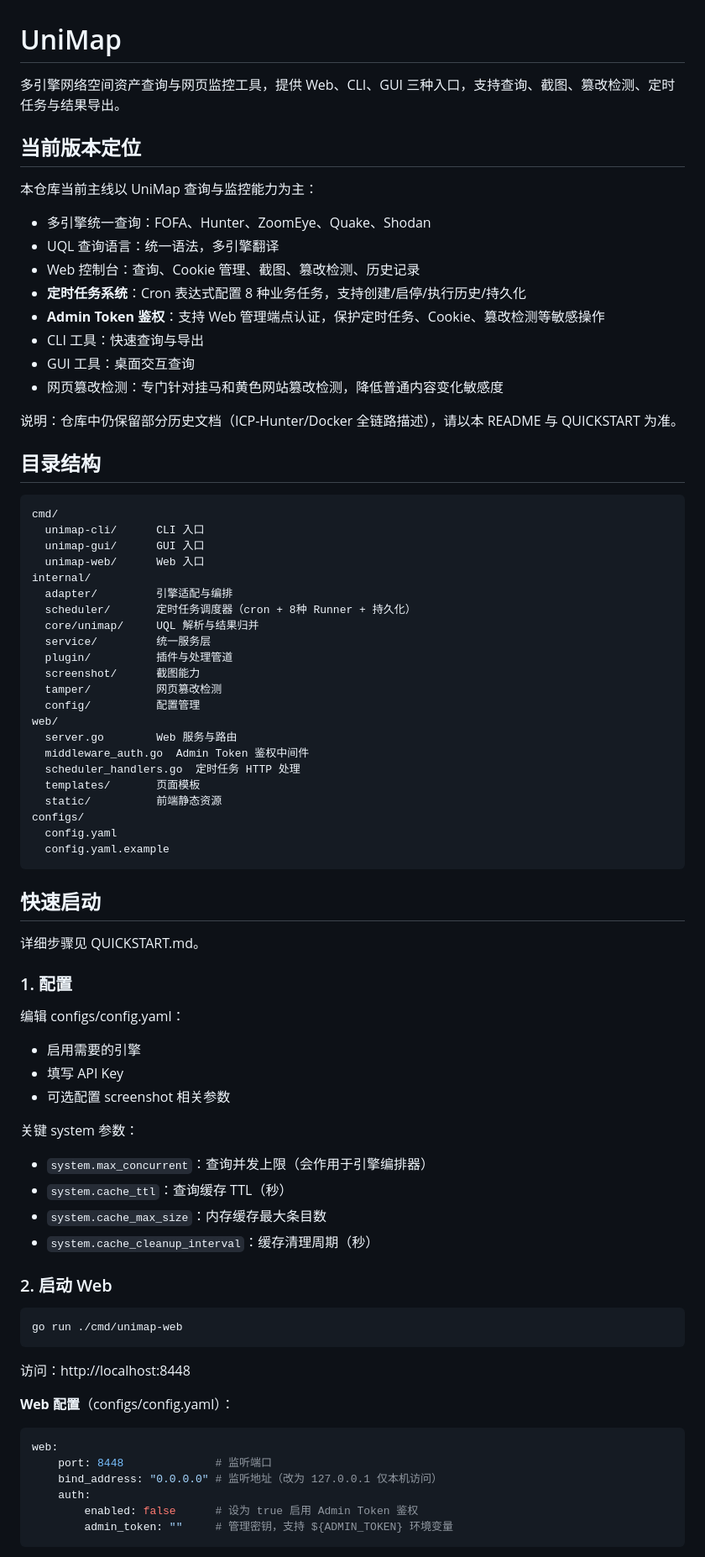
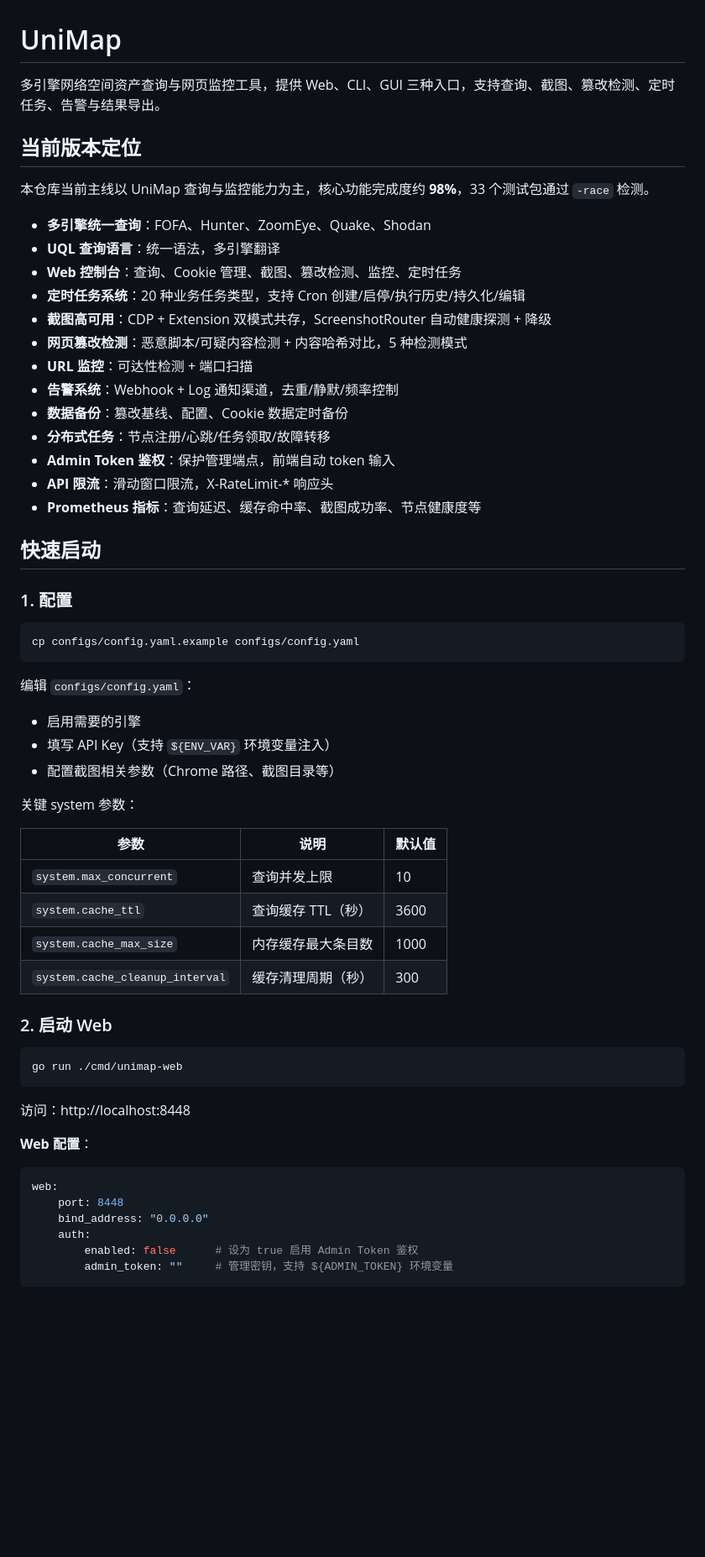
Before and after one commit to ElaineRosa6/unimap-icp-hunter, a Markdown page: README.md, the part around one of its changes. Shown at 84% size. GitHub-like rendering; blank space fills up the shorter version.

````diff
--- a/README.md
+++ b/README.md
@@ -1,67 +1,46 @@
 # UniMap
 
-多引擎网络空间资产查询与网页监控工具，提供 Web、CLI、GUI 三种入口，支持查询、截图、篡改检测、定时任务与结果导出。
+多引擎网络空间资产查询与网页监控工具，提供 Web、CLI、GUI 三种入口，支持查询、截图、篡改检测、定时任务、告警与结果导出。
 
 ## 当前版本定位
 
-本仓库当前主线以 UniMap 查询与监控能力为主：
+本仓库当前主线以 UniMap 查询与监控能力为主，核心功能完成度约 **98%**，33 个测试包通过 `-race` 检测。
 
-- 多引擎统一查询：FOFA、Hunter、ZoomEye、Quake、Shodan
-- UQL 查询语言：统一语法，多引擎翻译
-- Web 控制台：查询、Cookie 管理、截图、篡改检测、历史记录
-- **定时任务系统**：Cron 表达式配置 8 种业务任务，支持创建/启停/执行历史/持久化
-- **Admin Token 鉴权**：支持 Web 管理端点认证，保护定时任务、Cookie、篡改检测等敏感操作
-- CLI 工具：快速查询与导出
-- GUI 工具：桌面交互查询
-- 网页篡改检测：专门针对挂马和黄色网站篡改检测，降低普通内容变化敏感度
-
-说明：仓库中仍保留部分历史文档（ICP-Hunter/Docker 全链路描述），请以本 README 与 QUICKSTART 为准。
-
-## 目录结构
-
-```text
-cmd/
-  unimap-cli/      CLI 入口
-  unimap-gui/      GUI 入口
-  unimap-web/      Web 入口
-internal/
-  adapter/         引擎适配与编排
-  scheduler/       定时任务调度器（cron + 8种 Runner + 持久化）
-  core/unimap/     UQL 解析与结果归并
-  service/         统一服务层
-  plugin/          插件与处理管道
-  screenshot/      截图能力
-  tamper/          网页篡改检测
-  config/          配置管理
-web/
-  server.go        Web 服务与路由
-  middleware_auth.go  Admin Token 鉴权中间件
-  scheduler_handlers.go  定时任务 HTTP 处理
-  templates/       页面模板
-  static/          前端静态资源
-configs/
-  config.yaml
-  config.yaml.example
-```
+- **多引擎统一查询**：FOFA、Hunter、ZoomEye、Quake、Shodan
+- **UQL 查询语言**：统一语法，多引擎翻译
+- **Web 控制台**：查询、Cookie 管理、截图、篡改检测、监控、定时任务
+- **定时任务系统**：20 种业务任务类型，支持 Cron 创建/启停/执行历史/持久化/编辑
+- **截图高可用**：CDP + Extension 双模式共存，ScreenshotRouter 自动健康探测 + 降级
+- **网页篡改检测**：恶意脚本/可疑内容检测 + 内容哈希对比，5 种检测模式
+- **URL 监控**：可达性检测 + 端口扫描
+- **告警系统**：Webhook + Log 通知渠道，去重/静默/频率控制
+- **数据备份**：篡改基线、配置、Cookie 数据定时备份
+- **分布式任务**：节点注册/心跳/任务领取/故障转移
+- **Admin Token 鉴权**：保护管理端点，前端自动 token 输入
+- **API 限流**：滑动窗口限流，X-RateLimit-* 响应头
+- **Prometheus 指标**：查询延迟、缓存命中率、截图成功率、节点健康度等
 
 ## 快速启动
 
-详细步骤见 QUICKSTART.md。
-
 ### 1. 配置
 
-编辑 configs/config.yaml：
+```bash
+cp configs/config.yaml.example configs/config.yaml
+```
 
+编辑 `configs/config.yaml`：
 - 启用需要的引擎
-- 填写 API Key
-- 可选配置 screenshot 相关参数
+- 填写 API Key（支持 `${ENV_VAR}` 环境变量注入）
+- 配置截图相关参数（Chrome 路径、截图目录等）
 
 关键 system 参数：
 
-- `system.max_concurrent`：查询并发上限（会作用于引擎编排器）
-- `system.cache_ttl`：查询缓存 TTL（秒）
-- `system.cache_max_size`：内存缓存最大条目数
-- `system.cache_cleanup_interval`：缓存清理周期（秒）
+| 参数 | 说明 | 默认值 |
+|------|------|--------|
+| `system.max_concurrent` | 查询并发上限 | 10 |
+| `system.cache_ttl` | 查询缓存 TTL（秒） | 3600 |
+| `system.cache_max_size` | 内存缓存最大条目数 | 1000 |
+| `system.cache_cleanup_interval` | 缓存清理周期（秒） | 300 |
 
 ### 2. 启动 Web
 
@@ -71,12 +50,12 @@ go run ./cmd/unimap-web
 
 访问：http://localhost:8448
 
-**Web 配置**（configs/config.yaml）：
+**Web 配置**：
 
 ```yaml
 web:
-    port: 8448              # 监听端口
-    bind_address: "0.0.0.0" # 监听地址（改为 127.0.0.1 仅本机访问）
+    port: 8448
+    bind_address: "0.0.0.0"
     auth:
         enabled: false      # 设为 true 启用 Admin Token 鉴权
         admin_token: ""     # 管理密钥，支持 ${ADMIN_TOKEN} 环境变量
````
Also changed, not shown: other parts of README.md (+202 -162 lines).
